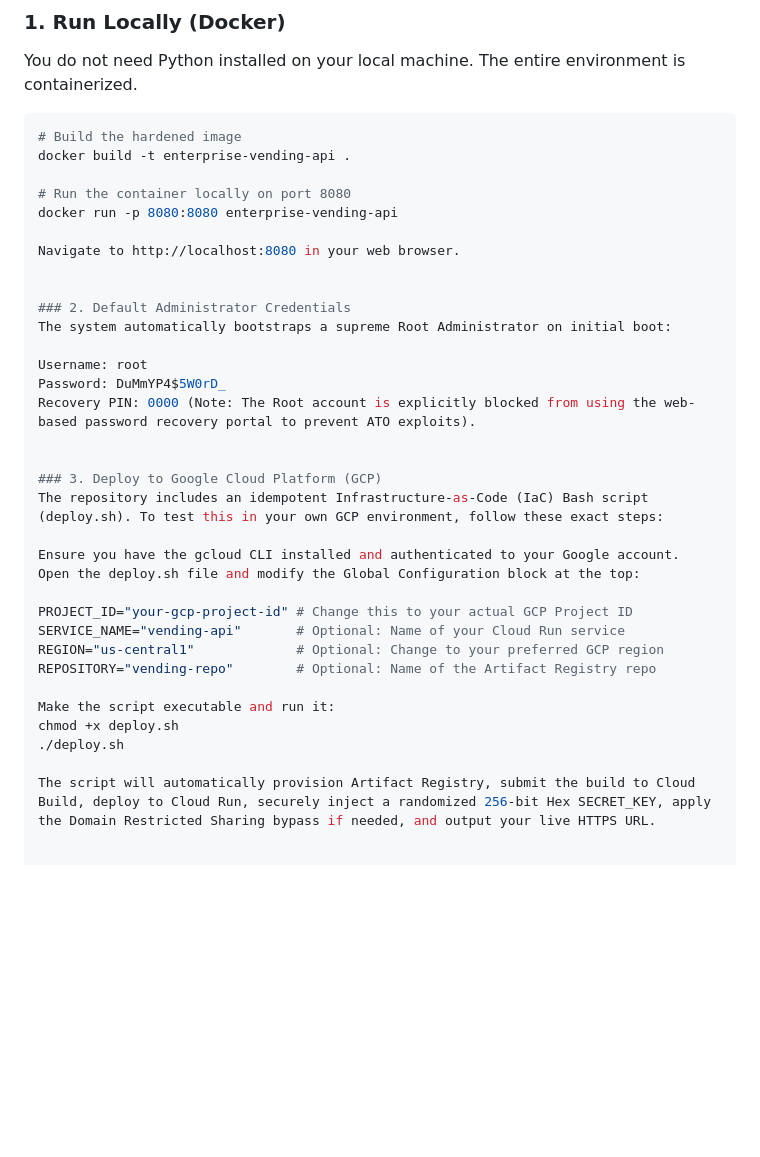
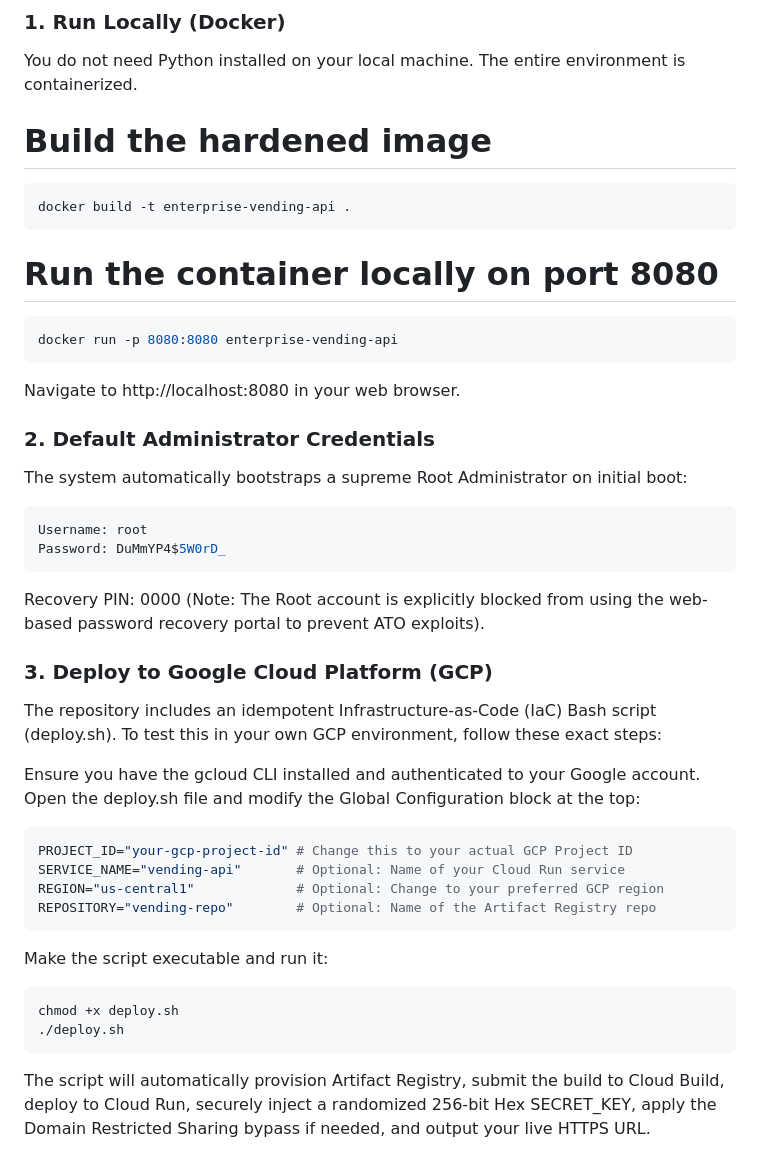
Before and after one commit to Zildjiandrummerx/Secure-VendingStorefront-API, a Markdown page: README.md, the part around the change. Rendered like a GitHub page; blank space fills up the shorter version.

Commit message:
Automated Project Push: 2026-04-13 21:01:55 - Enterprise Architecture implementation

````diff
--- a/README.md
+++ b/README.md
@@ -73,21 +73,24 @@ In enterprise accounting, deleting a user must never delete their financial hist
 
 ### 1. Run Locally (Docker)
 You do not need Python installed on your local machine. The entire environment is containerized.
+
+# Build the hardened image
 ```bash
-# Build the hardened image
 docker build -t enterprise-vending-api .
-
+```
 # Run the container locally on port 8080
+```bash
 docker run -p 8080:8080 enterprise-vending-api
-
+```
 Navigate to http://localhost:8080 in your web browser.
 
 
 ### 2. Default Administrator Credentials
 The system automatically bootstraps a supreme Root Administrator on initial boot:
-
+```bash
 Username: root
 Password: DuMmYP4$5W0rD_
+```
 Recovery PIN: 0000 (Note: The Root account is explicitly blocked from using the web-based password recovery portal to prevent ATO exploits).
 
 
@@ -96,16 +99,17 @@ The repository includes an idempotent Infrastructure-as-Code (IaC) Bash script (
 
 Ensure you have the gcloud CLI installed and authenticated to your Google account.
 Open the deploy.sh file and modify the Global Configuration block at the top:
-
+```bash
 PROJECT_ID="your-gcp-project-id" # Change this to your actual GCP Project ID
 SERVICE_NAME="vending-api"       # Optional: Name of your Cloud Run service
 REGION="us-central1"             # Optional: Change to your preferred GCP region
 REPOSITORY="vending-repo"        # Optional: Name of the Artifact Registry repo
-
+```
 Make the script executable and run it:
+```bash
 chmod +x deploy.sh
 ./deploy.sh
-
+```
 The script will automatically provision Artifact Registry, submit the build to Cloud Build, deploy to Cloud Run, securely inject a randomized 256-bit Hex SECRET_KEY, apply the Domain Restricted Sharing bypass if needed, and output your live HTTPS URL.
 
 
````
